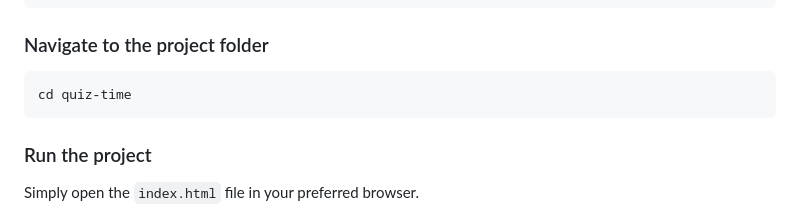
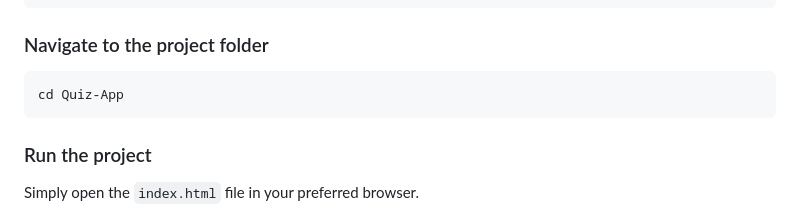
Before and after one commit to Bhavin-Patel-dev/Quiz-App, a Markdown page: README.md, the part around the change. Drawn GitHub-style.

Commit message:
Update project folder name in README

````diff
--- a/README.md
+++ b/README.md
@@ -93,7 +93,7 @@ git clone https://github.com/Bhavin-Patel-dev/Quiz-App.git
 ### Navigate to the project folder
 
 ```bash
-cd quiz-time
+cd Quiz-App
 ```
 
 ### Run the project
````
